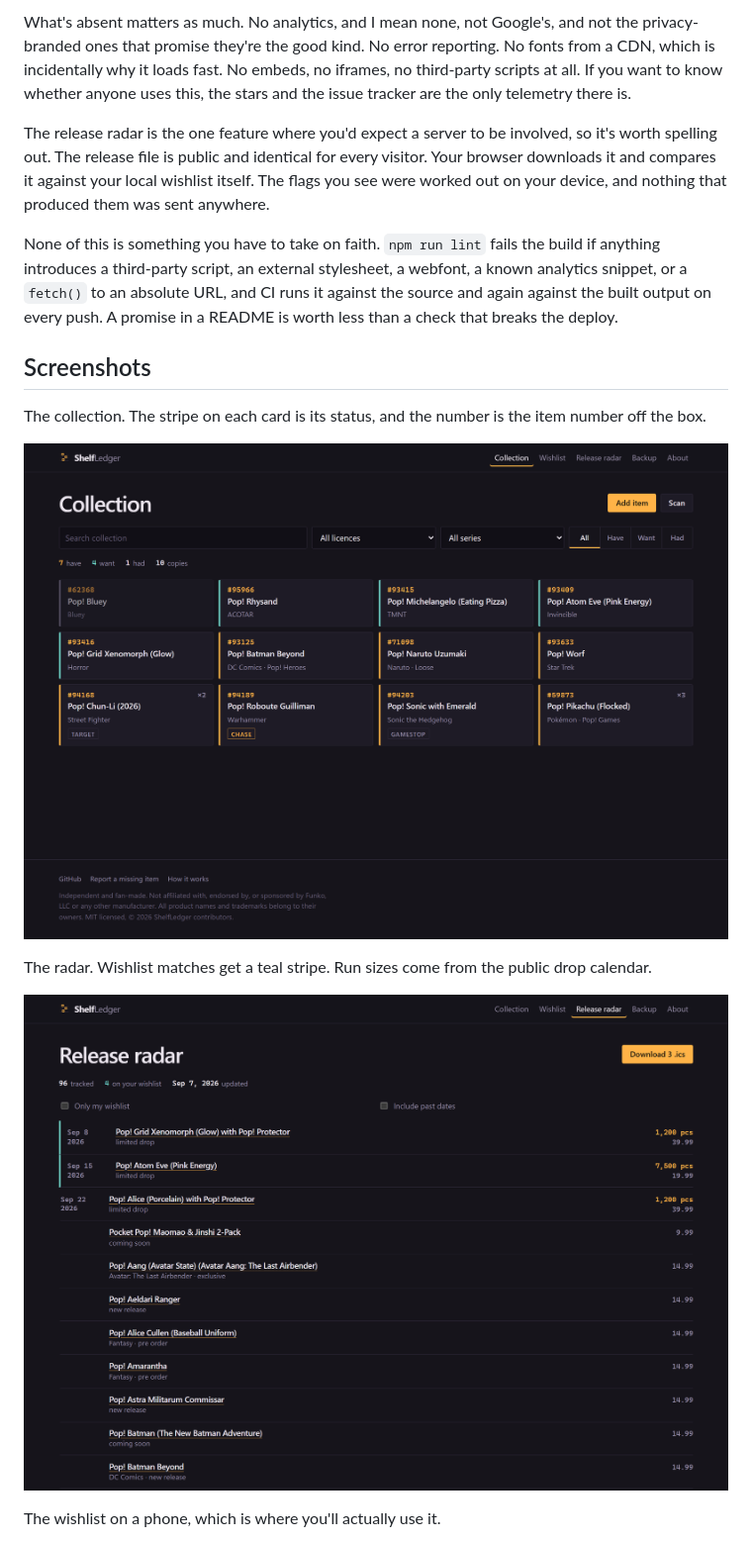
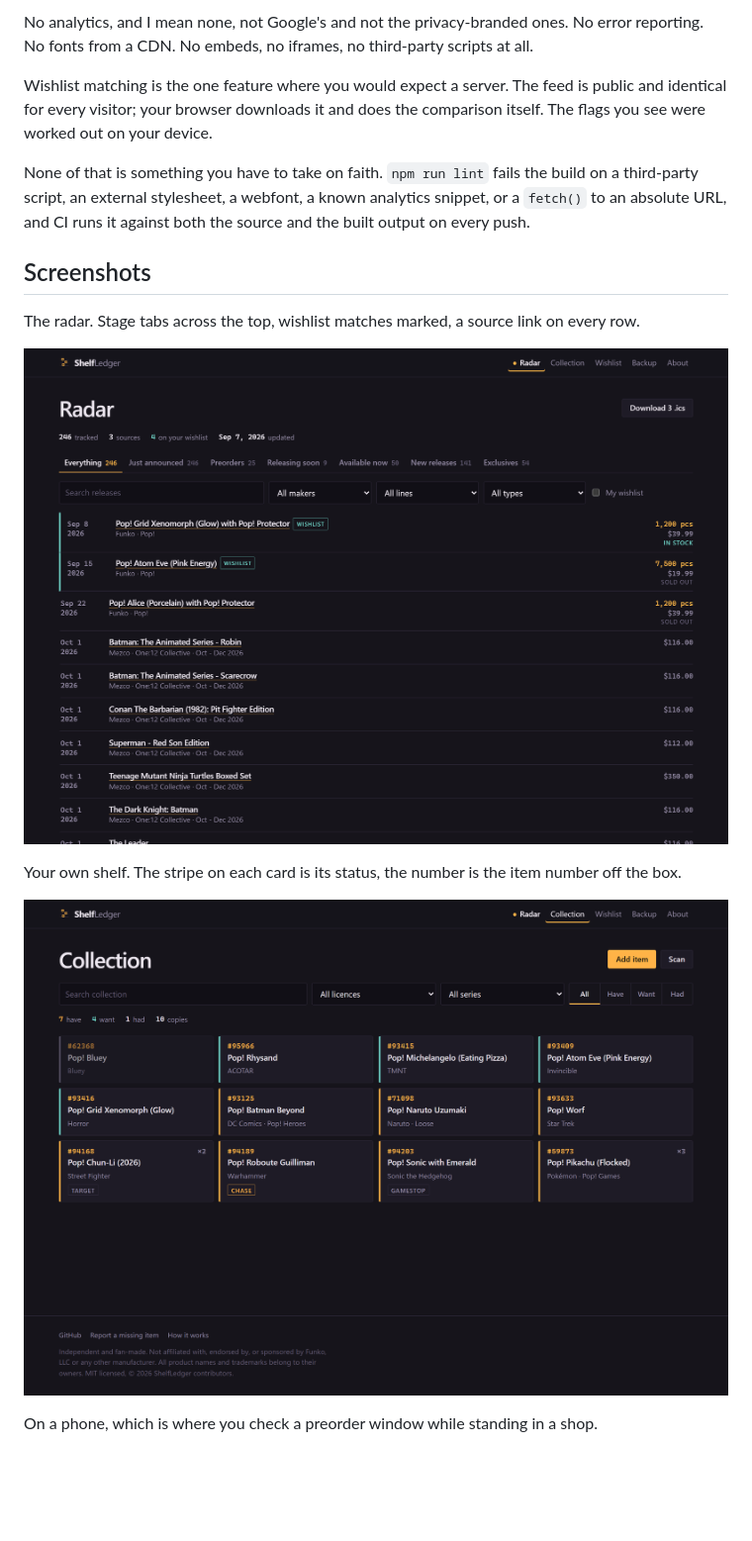
Before and after one commit to TheAgencyMGE/shelfledger, a Markdown page: README.md, the part around one of its changes. Shown at 99% size. Drawn GitHub-style; pictures changed too: docs/screenshots/collection.png, docs/screenshots/radar.png; blank space fills up the shorter version.

```diff
--- a/README.md
+++ b/README.md
@@ -65,38 +95,28 @@ query strings, no identifiers, no request bodies, nothing that says who asked.
 
-What's absent matters as much. No analytics, and I mean none, not Google's, and
-not the privacy-branded ones that promise they're the good kind. No error
-reporting. No fonts from a CDN, which is incidentally why it loads fast. No
-embeds, no iframes, no third-party scripts at all. If you want to know whether
-anyone uses this, the stars and the issue tracker are the only telemetry there
-is.
+No analytics, and I mean none, not Google's and not the privacy-branded ones. No
+error reporting. No fonts from a CDN. No embeds, no iframes, no third-party
+scripts at all.
 
-The release radar is the one feature where you'd expect a server to be involved,
-so it's worth spelling out. The release file is public and identical for every
-visitor. Your browser downloads it and compares it against your local wishlist
-itself. The flags you see were worked out on your device, and nothing that
-produced them was sent anywhere.
+Wishlist matching is the one feature where you would expect a server. The feed
+is public and identical for every visitor; your browser downloads it and does
+the comparison itself. The flags you see were worked out on your device.
 
-None of this is something you have to take on faith. `npm run lint` fails the
-build if anything introduces a third-party script, an external stylesheet, a
-webfont, a known analytics snippet, or a `fetch()` to an absolute URL, and CI
-runs it against the source and again against the built output on every push. A
-promise in a README is worth less than a check that breaks the deploy.
+None of that is something you have to take on faith. `npm run lint` fails the
+build on a third-party script, an external stylesheet, a webfont, a known
+analytics snippet, or a `fetch()` to an absolute URL, and CI runs it against
+both the source and the built output on every push.
 
 ## Screenshots
 
-The collection. The stripe on each card is its status, and the number is the
-item number off the box.
+The radar. Stage tabs across the top, wishlist matches marked, a source link on
+every row.
 
-![The collection view, showing twelve figures as cards in a grid. Each card has
-its item number in orange monospace, the name, the licence, and a coloured
-stripe down the left edge marking whether it is owned, wanted, or previously
-owned.](docs/screenshots/collection.png)
+![The release radar, listing upcoming releases by date with manufacturer, line, price and availability. Stage tabs run across the top and two rows are marked as wishlist matches.](docs/screenshots/radar.png)
 
-The radar. Wishlist matches get a teal stripe. Run sizes come from the public
-drop calendar.
+Your own shelf. The stripe on each card is its status, the number is the item
+number off the box.
 
-![The release radar, listing upcoming drops by date with piece counts and
-prices. Two rows are highlighted in teal and tagged "on your wishlist".](docs/screenshots/radar.png)
+![The collection view, showing figures as cards in a grid, each with its item number, name, licence and a coloured status stripe.](docs/screenshots/collection.png)
 
-The wishlist on a phone, which is where you'll actually use it.
+On a phone, which is where you check a preorder window while standing in a shop.
 
```
Also changed, not shown: other parts of README.md (+132 -114 lines), CONTRIBUTING.md (+47 -1 lines), docs/screenshots/radar-mobile.png (added), docs/screenshots/wishlist-mobile.png (deleted), 4 other files.
